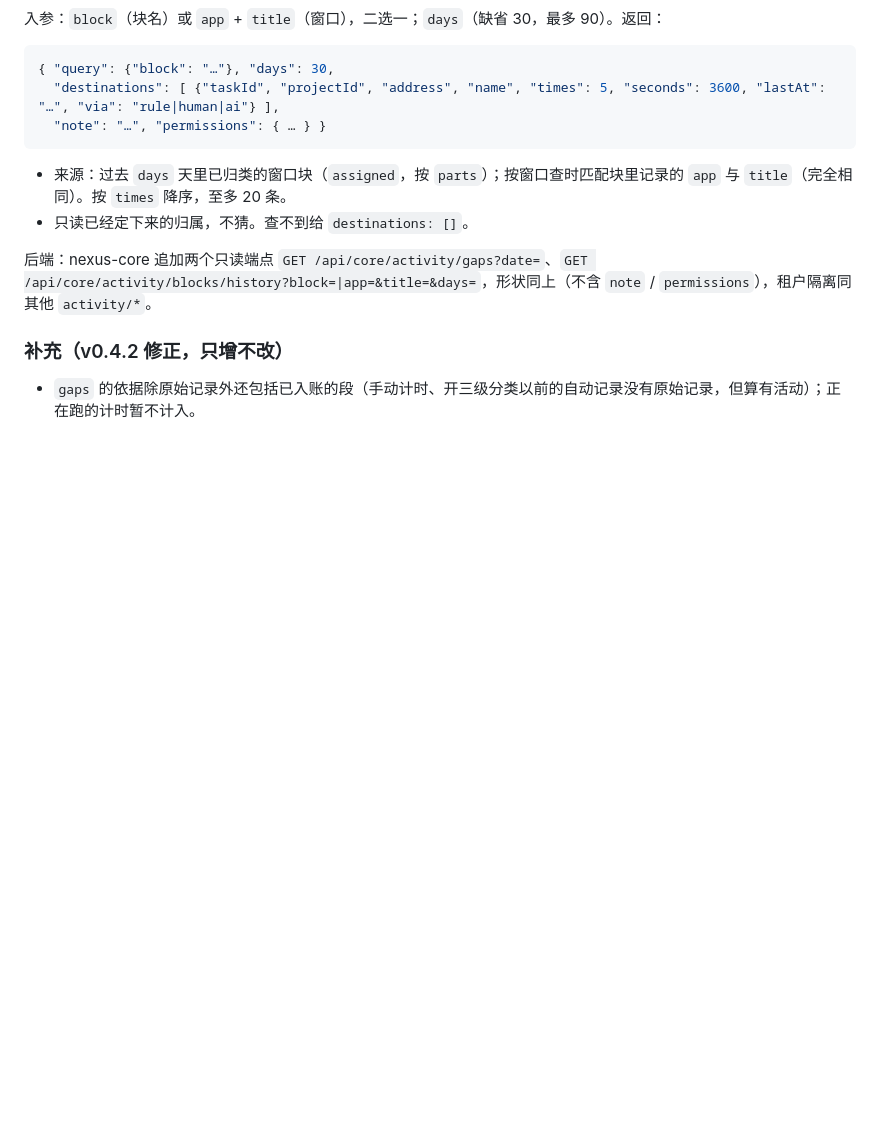
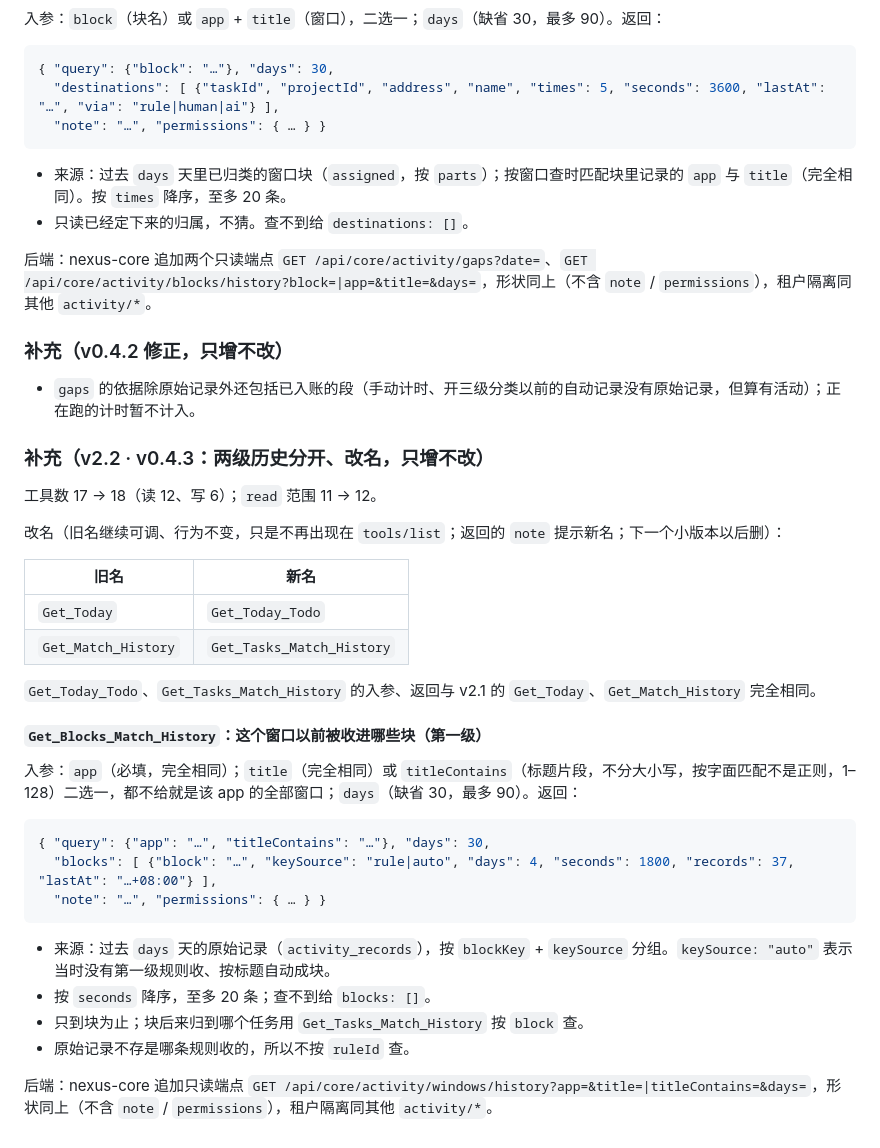
Before and after one commit to dblsc1/AImergentWorkSpace, a Markdown page: contracts/mcp.tools.v2/contract.md, the part around the change. Rendered like a GitHub page; blank space fills up the shorter version.

Commit message:
docs(contract): mcp.tools.v2 补充 v2.2——两级历史分开、改名
Signed-off-by: dblsc1 <a1137454771@gmail.com>

````diff
--- a/contracts/mcp.tools.v2/contract.md
+++ b/contracts/mcp.tools.v2/contract.md
@@ -414,3 +414,33 @@ v1 的 23 个工具名不出现在 `tools/list`，但仍能调：**不调下游
 ### 补充（v0.4.2 修正，只增不改）
 
 - `gaps` 的依据除原始记录外还包括已入账的段（手动计时、开三级分类以前的自动记录没有原始记录，但算有活动）；正在跑的计时暂不计入。
+
+### 补充（v2.2 · v0.4.3：两级历史分开、改名，只增不改）
+
+工具数 17 → 18（读 12、写 6）；`read` 范围 11 → 12。
+
+改名（旧名继续可调、行为不变，只是不再出现在 `tools/list`；返回的 `note` 提示新名；下一个小版本以后删）：
+
+| 旧名 | 新名 |
+|---|---|
+| `Get_Today` | `Get_Today_Todo` |
+| `Get_Match_History` | `Get_Tasks_Match_History` |
+
+`Get_Today_Todo`、`Get_Tasks_Match_History` 的入参、返回与 v2.1 的 `Get_Today`、`Get_Match_History` 完全相同。
+
+#### `Get_Blocks_Match_History`：这个窗口以前被收进哪些块（第一级）
+
+入参：`app`（必填，完全相同）；`title`（完全相同）或 `titleContains`（标题片段，不分大小写，按字面匹配不是正则，1–128）二选一，都不给就是该 app 的全部窗口；`days`（缺省 30，最多 90）。返回：
+
+```jsonc
+{ "query": {"app": "…", "titleContains": "…"}, "days": 30,
+  "blocks": [ {"block": "…", "keySource": "rule|auto", "days": 4, "seconds": 1800, "records": 37, "lastAt": "…+08:00"} ],
+  "note": "…", "permissions": { … } }
+```
+
+- 来源：过去 `days` 天的原始记录（`activity_records`），按 `blockKey` + `keySource` 分组。`keySource: "auto"` 表示当时没有第一级规则收、按标题自动成块。
+- 按 `seconds` 降序，至多 20 条；查不到给 `blocks: []`。
+- 只到块为止；块后来归到哪个任务用 `Get_Tasks_Match_History` 按 `block` 查。
+- 原始记录不存是哪条规则收的，所以不按 `ruleId` 查。
+
+后端：nexus-core 追加只读端点 `GET /api/core/activity/windows/history?app=&title=|titleContains=&days=`，形状同上（不含 `note` / `permissions`），租户隔离同其他 `activity/*`。
````
